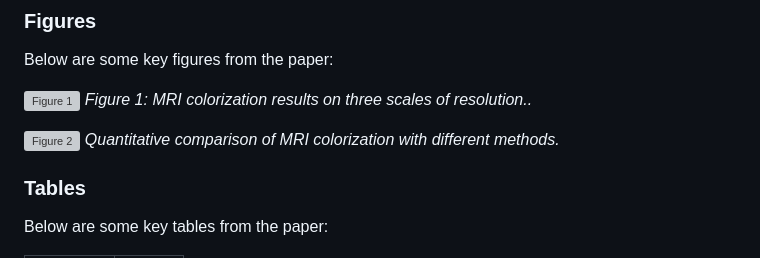
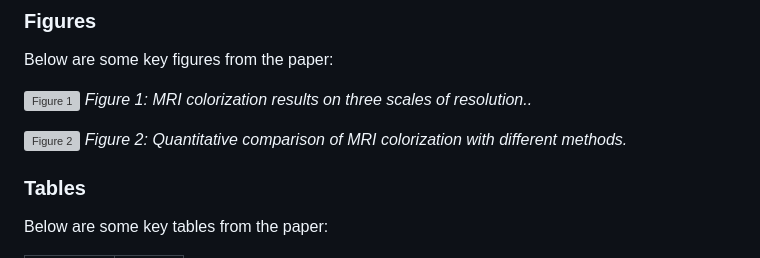
Before and after one commit to graphics-research-group/MRI-Colorization-Cross-Modal-Fusion-Learning, a Markdown page: README.md, the part around the change. GitHub-like rendering; grey boxes are pictures that could not be loaded.

Commit message:
“codeUpload”

```diff
--- a/README.md
+++ b/README.md
@@ -21,7 +21,7 @@ Below are some key figures from the paper:
 *Figure 1: MRI colorization results on three scales of resolution..*
 
 ![Figure 2](./results/Comparisons.png)
-*Quantitative comparison of MRI colorization with different methods.*
+*Figure 2: Quantitative comparison of MRI colorization with different methods.*
 
 ### Tables
 Below are some key tables from the paper:
```
